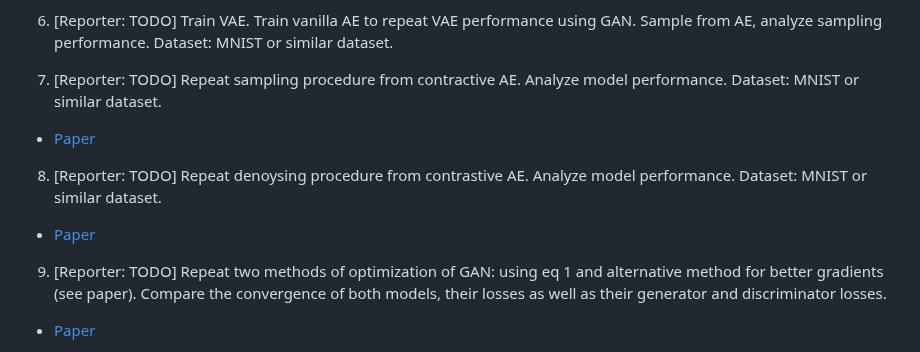
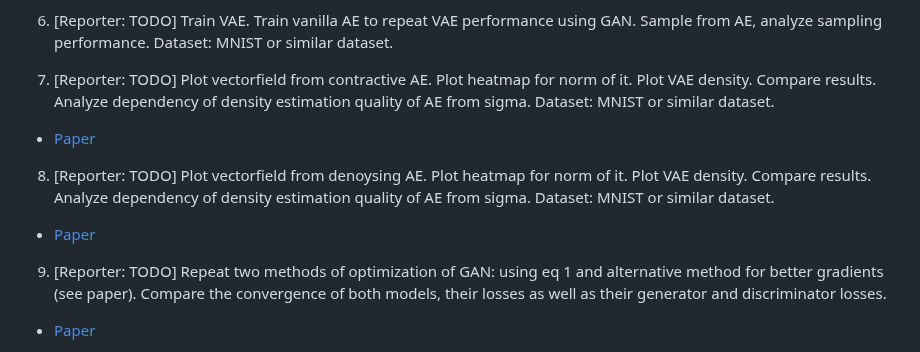
Before and after one commit to intsystems/BMM, a Markdown page: task2/readme.md, the part around the change. GitHub-like rendering.

Commit message:
Fixed task

```diff
--- a/task2/readme.md
+++ b/task2/readme.md
@@ -23,12 +23,13 @@ Save notebooks into task2/SurnameTask2.ipynb
 
 6. [Reporter: TODO] Train VAE. Train vanilla AE to repeat VAE performance using GAN. Sample from AE, analyze sampling performance. Dataset: MNIST or similar dataset.
 
-7. [Reporter: TODO] Repeat sampling procedure from contractive AE. Analyze model performance. Dataset: MNIST or similar dataset.
+7. [Reporter: TODO] Plot vectorfield from contractive AE. Plot heatmap for norm of it. Plot VAE density. Compare results. Analyze dependency of density estimation quality of AE from sigma. Dataset: MNIST or similar dataset.
 * [Paper](https://www.jmlr.org/papers/volume15/alain14a/alain14a.pdf)
 
 
-8. [Reporter: TODO] Repeat denoysing procedure from contrastive AE. Analyze model performance. Dataset: MNIST or similar dataset.
+8. [Reporter: TODO] Plot vectorfield from denoysing AE. Plot heatmap for norm of it. Plot VAE density. Compare results. Analyze dependency of density estimation quality of AE from sigma. Dataset: MNIST or similar dataset.
 * [Paper](https://www.jmlr.org/papers/volume15/alain14a/alain14a.pdf)
+
 
 9. [Reporter: TODO] Repeat two methods of optimization of GAN: using eq 1 and alternative method for better gradients (see paper). Compare the convergence of both models, their losses as well as their generator and discriminator losses.
 * [Paper](https://arxiv.org/pdf/1406.2661.pdf)
```
